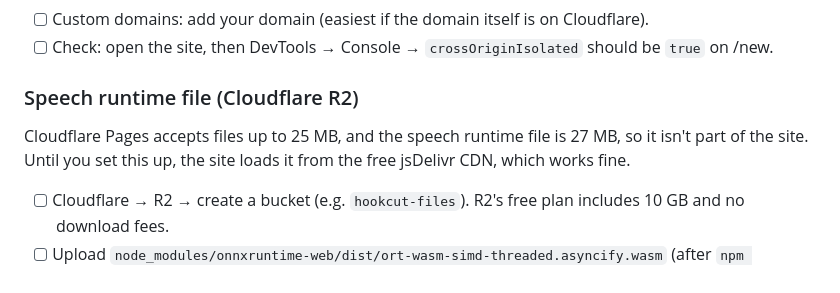
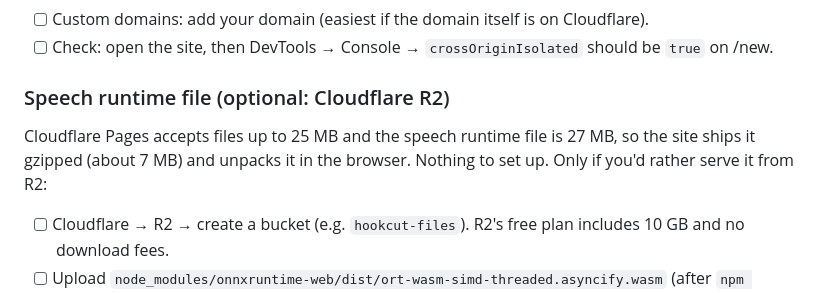
Before and after one commit to abdomaher908079-debug/TIMPO, a Markdown page: LAUNCH.md, the part around the change. Drawn GitHub-style.

```diff
--- a/LAUNCH.md
+++ b/LAUNCH.md
@@ -39,9 +39,9 @@ Everything Hookcut needs to go live, in order. Free to run until paying users ar
 - [ ] Custom domains: add your domain (easiest if the domain itself is on Cloudflare).
 - [ ] Check: open the site, then DevTools → Console → `crossOriginIsolated` should be `true` on /new.
 
-### Speech runtime file (Cloudflare R2)
-Cloudflare Pages accepts files up to 25 MB, and the speech runtime file is 27 MB, so it isn't part of the site.
-Until you set this up, the site loads it from the free jsDelivr CDN, which works fine.
+### Speech runtime file (optional: Cloudflare R2)
+Cloudflare Pages accepts files up to 25 MB and the speech runtime file is 27 MB, so the site ships it gzipped
+(about 7 MB) and unpacks it in the browser. Nothing to set up. Only if you'd rather serve it from R2:
 - [ ] Cloudflare → R2 → create a bucket (e.g. `hookcut-files`). R2's free plan includes 10 GB and no
       download fees.
 - [ ] Upload `node_modules/onnxruntime-web/dist/ort-wasm-simd-threaded.asyncify.wasm` (after `npm install`).
```
Also changed, not shown: README.md (+4 -1 lines).
